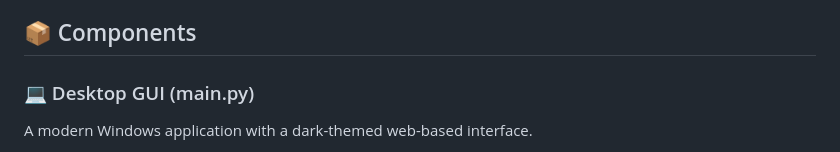
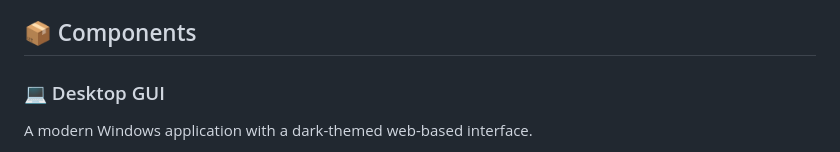
Before and after one commit to spectre1112/Universal-Video-Downloader, a Markdown page: README.md, the part around the change. GitHub-like rendering.

```diff
--- a/README.md
+++ b/README.md
@@ -8,7 +8,7 @@ A powerful media downloader package written in Python. This project includes a m
 
 ## 📦 Components
 
-### 💻 Desktop GUI (main.py)
+### 💻 Desktop GUI
 A modern Windows application with a dark-themed web-based interface.
 * **Quality:** Supports resolution up to 2160p (4K).
 * **Queue:** Download multiple videos sequentially with a live progress UI.
```
